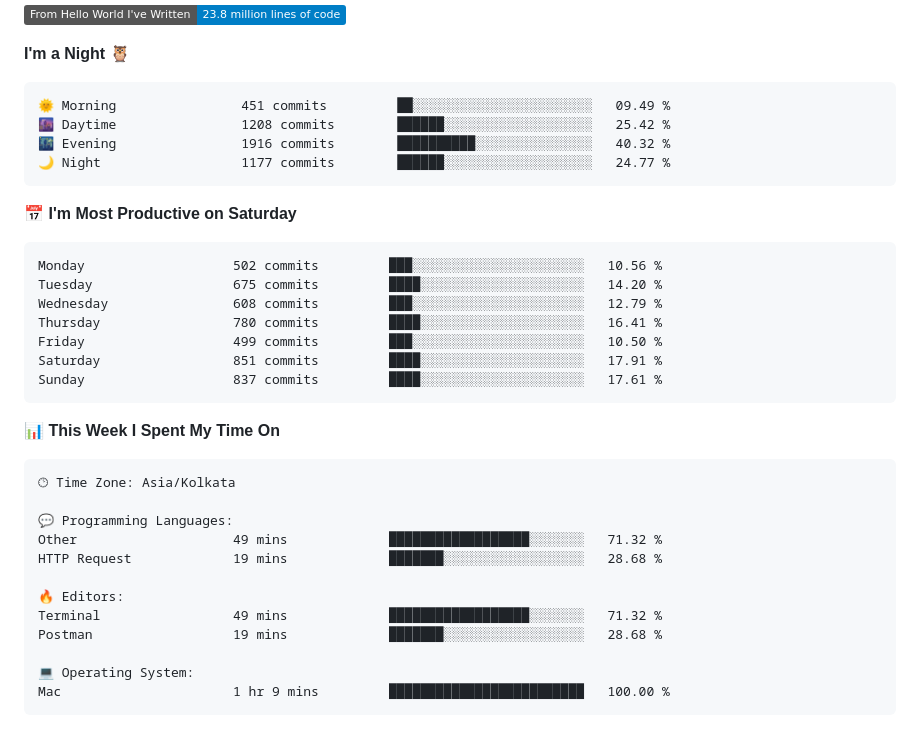
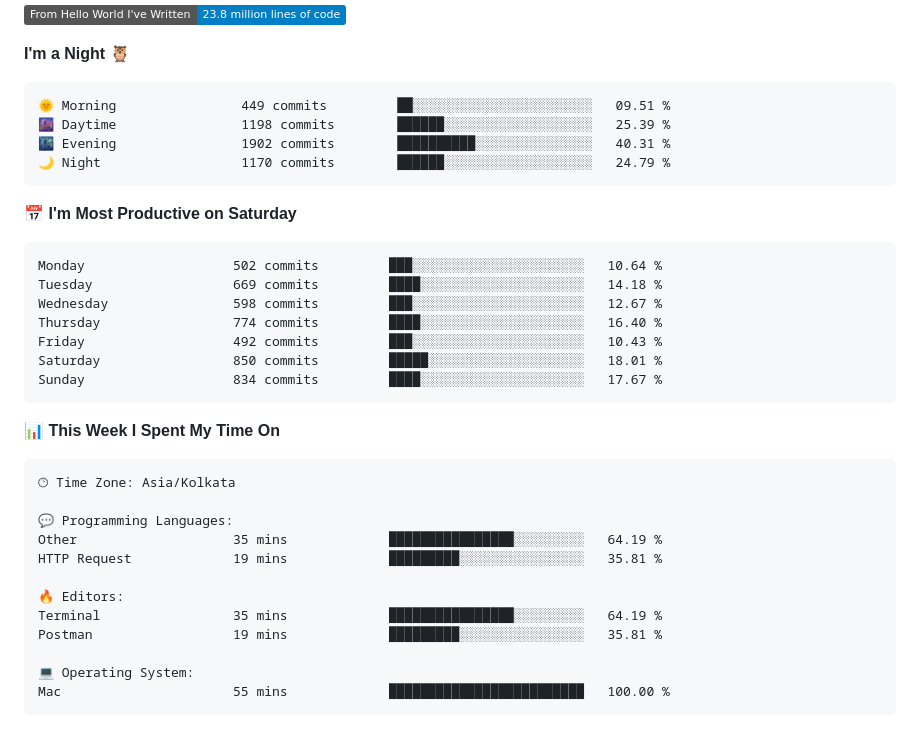
Before and after one commit to codeblooded47/codeblooded47, a Markdown page: README.md, the part around one of its changes. GitHub-like rendering; badges without logos.

Commit message:
Updated with Dev Metrics

````diff
--- a/README.md
+++ b/README.md
@@ -18,21 +18,21 @@
 **I'm a Night 🦉**
 
 ```text
-🌞 Morning                451 commits         ██░░░░░░░░░░░░░░░░░░░░░░░   09.49 %
-🌆 Daytime                1208 commits        ██████░░░░░░░░░░░░░░░░░░░   25.42 %
-🌃 Evening                1916 commits        ██████████░░░░░░░░░░░░░░░   40.32 %
-🌙 Night                  1177 commits        ██████░░░░░░░░░░░░░░░░░░░   24.77 %
+🌞 Morning                449 commits         ██░░░░░░░░░░░░░░░░░░░░░░░   09.51 %
+🌆 Daytime                1198 commits        ██████░░░░░░░░░░░░░░░░░░░   25.39 %
+🌃 Evening                1902 commits        ██████████░░░░░░░░░░░░░░░   40.31 %
+🌙 Night                  1170 commits        ██████░░░░░░░░░░░░░░░░░░░   24.79 %
 ```
 📅 **I'm Most Productive on Saturday**
 
 ```text
-Monday                   502 commits         ███░░░░░░░░░░░░░░░░░░░░░░   10.56 %
-Tuesday                  675 commits         ████░░░░░░░░░░░░░░░░░░░░░   14.20 %
-Wednesday                608 commits         ███░░░░░░░░░░░░░░░░░░░░░░   12.79 %
-Thursday                 780 commits         ████░░░░░░░░░░░░░░░░░░░░░   16.41 %
-Friday                   499 commits         ███░░░░░░░░░░░░░░░░░░░░░░   10.50 %
-Saturday                 851 commits         ████░░░░░░░░░░░░░░░░░░░░░   17.91 %
-Sunday                   837 commits         ████░░░░░░░░░░░░░░░░░░░░░   17.61 %
+Monday                   502 commits         ███░░░░░░░░░░░░░░░░░░░░░░   10.64 %
+Tuesday                  669 commits         ████░░░░░░░░░░░░░░░░░░░░░   14.18 %
+Wednesday                598 commits         ███░░░░░░░░░░░░░░░░░░░░░░   12.67 %
+Thursday                 774 commits         ████░░░░░░░░░░░░░░░░░░░░░   16.40 %
+Friday                   492 commits         ███░░░░░░░░░░░░░░░░░░░░░░   10.43 %
+Saturday                 850 commits         █████░░░░░░░░░░░░░░░░░░░░   18.01 %
+Sunday                   834 commits         ████░░░░░░░░░░░░░░░░░░░░░   17.67 %
 ```
 
 
@@ -42,15 +42,15 @@ Sunday                   837 commits         ████░░░░░░░
 🕑︎ Time Zone: Asia/Kolkata
 
 💬 Programming Languages:
-Other                    49 mins             ██████████████████░░░░░░░   71.32 %
-HTTP Request             19 mins             ███████░░░░░░░░░░░░░░░░░░   28.68 %
+Other                    35 mins             ████████████████░░░░░░░░░   64.19 %
+HTTP Request             19 mins             █████████░░░░░░░░░░░░░░░░   35.81 %
 
 🔥 Editors:
-Terminal                 49 mins             ██████████████████░░░░░░░   71.32 %
-Postman                  19 mins             ███████░░░░░░░░░░░░░░░░░░   28.68 %
+Terminal                 35 mins             ████████████████░░░░░░░░░   64.19 %
+Postman                  19 mins             █████████░░░░░░░░░░░░░░░░   35.81 %
 
 💻 Operating System:
-Mac                      1 hr 9 mins         █████████████████████████   100.00 %
+Mac                      55 mins             █████████████████████████   100.00 %
 ```
 
 
````
Also changed, not shown: other parts of README.md (+1 -1 lines).
